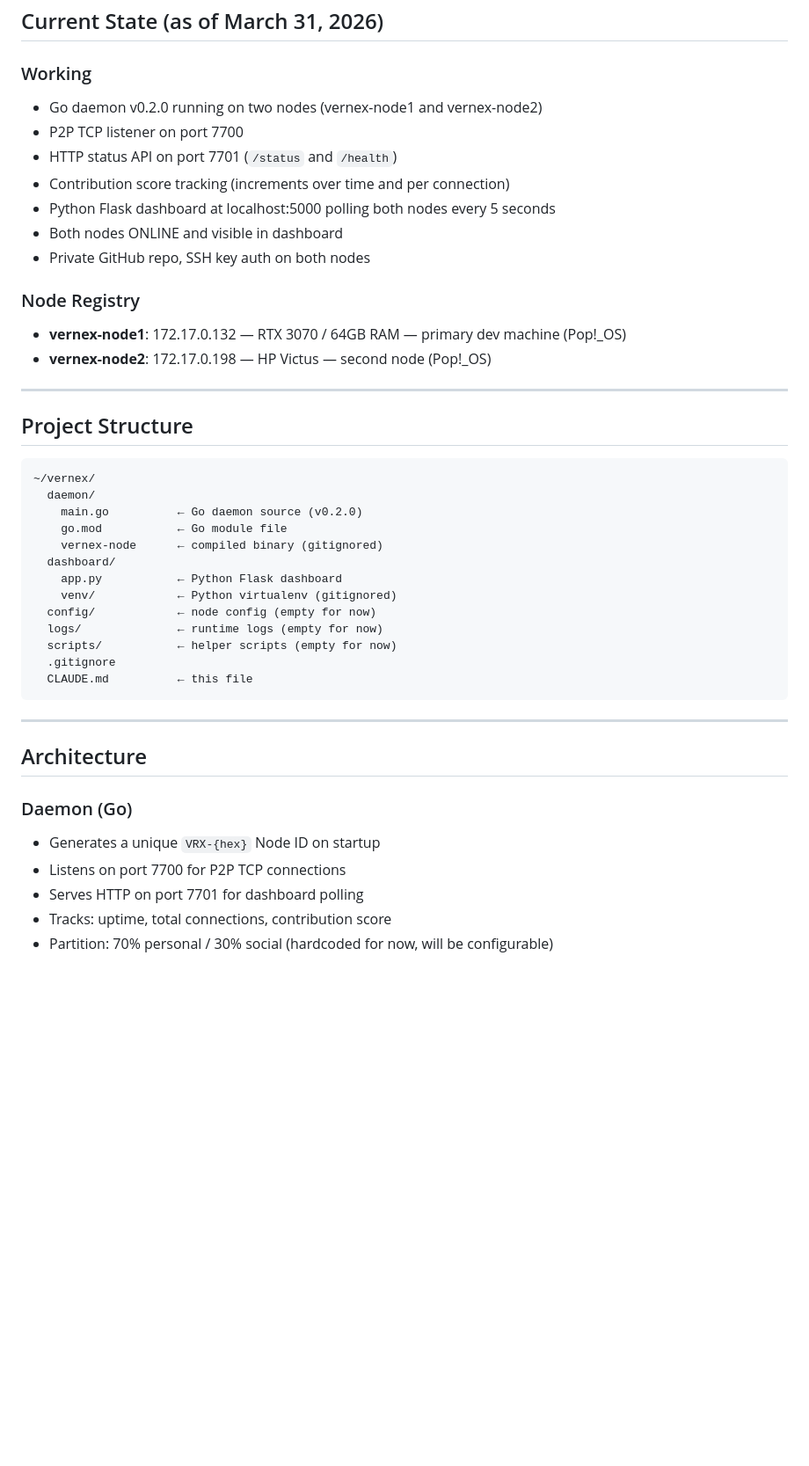
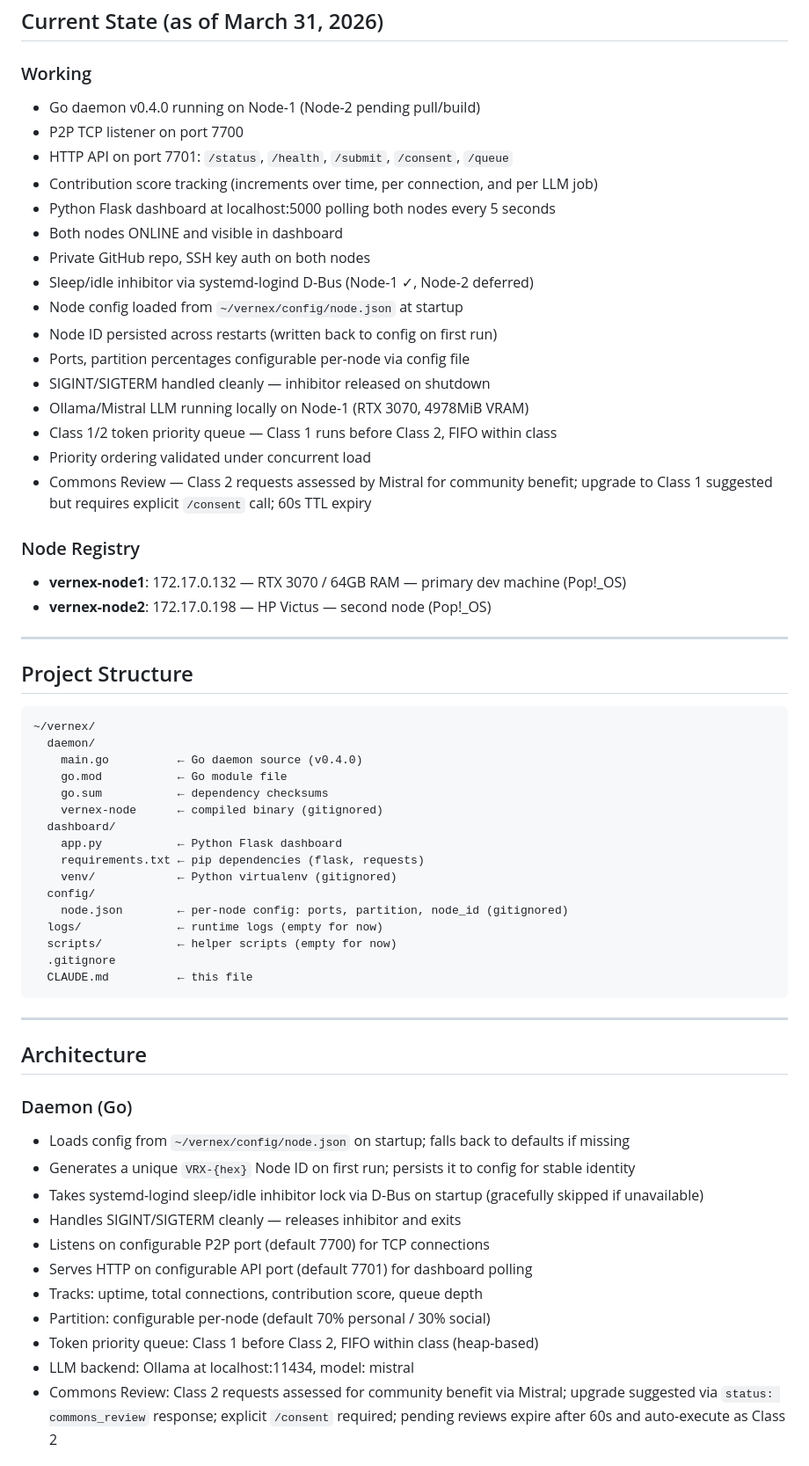
Before and after one commit to SuperSleeper/vernex-protocol, a Markdown page: CLAUDE.md, the part around one of its changes. Shown at 88% size. Rendered like a GitHub page; blank space fills up the shorter version.

````diff
--- a/CLAUDE.md
+++ b/CLAUDE.md
@@ -16,13 +16,23 @@ A Python dashboard provides a real-time view of node status and token activity.
 ## Current State (as of March 31, 2026)
 
 ### Working
-- Go daemon v0.2.0 running on two nodes (vernex-node1 and vernex-node2)
+- Go daemon v0.4.0 running on Node-1 (Node-2 pending pull/build)
 - P2P TCP listener on port 7700
-- HTTP status API on port 7701 (`/status` and `/health`)
-- Contribution score tracking (increments over time and per connection)
+- HTTP API on port 7701: `/status`, `/health`, `/submit`, `/consent`, `/queue`
+- Contribution score tracking (increments over time, per connection, and per LLM job)
 - Python Flask dashboard at localhost:5000 polling both nodes every 5 seconds
 - Both nodes ONLINE and visible in dashboard
 - Private GitHub repo, SSH key auth on both nodes
+- Sleep/idle inhibitor via systemd-logind D-Bus (Node-1 ✓, Node-2 deferred)
+- Node config loaded from `~/vernex/config/node.json` at startup
+- Node ID persisted across restarts (written back to config on first run)
+- Ports, partition percentages configurable per-node via config file
+- SIGINT/SIGTERM handled cleanly — inhibitor released on shutdown
+- Ollama/Mistral LLM running locally on Node-1 (RTX 3070, 4978MiB VRAM)
+- Class 1/2 token priority queue — Class 1 runs before Class 2, FIFO within class
+- Priority ordering validated under concurrent load
+- Commons Review — Class 2 requests assessed by Mistral for community benefit;
+  upgrade to Class 1 suggested but requires explicit `/consent` call; 60s TTL expiry
 
 ### Node Registry
 - **vernex-node1**: 172.17.0.132 — RTX 3070 / 64GB RAM — primary dev machine (Pop!_OS)
@@ -35,13 +45,16 @@ A Python dashboard provides a real-time view of node status and token activity.
 ```
 ~/vernex/
   daemon/
-    main.go          ← Go daemon source (v0.2.0)
+    main.go          ← Go daemon source (v0.4.0)
     go.mod           ← Go module file
+    go.sum           ← dependency checksums
     vernex-node      ← compiled binary (gitignored)
   dashboard/
     app.py           ← Python Flask dashboard
+    requirements.txt ← pip dependencies (flask, requests)
     venv/            ← Python virtualenv (gitignored)
-  config/            ← node config (empty for now)
+  config/
+    node.json        ← per-node config: ports, partition, node_id (gitignored)
   logs/              ← runtime logs (empty for now)
   scripts/           ← helper scripts (empty for now)
   .gitignore
@@ -53,8 +66,17 @@ A Python dashboard provides a real-time view of node status and token activity.
 ## Architecture
 
 ### Daemon (Go)
-- Generates a unique `VRX-{hex}` Node ID on startup
-- Listens on port 7700 for P2P TCP connections
-- Serves HTTP on port 7701 for dashboard polling
-- Tracks: uptime, total connections, contribution score
-- Partition: 70% personal / 30% social (hardcoded for now, will be configurable)
+- Loads config from `~/vernex/config/node.json` on startup; falls back to defaults if missing
+- Generates a unique `VRX-{hex}` Node ID on first run; persists it to config for stable identity
+- Takes systemd-logind sleep/idle inhibitor lock via D-Bus on startup (gracefully skipped if unavailable)
+- Handles SIGINT/SIGTERM cleanly — releases inhibitor and exits
+- Listens on configurable P2P port (default 7700) for TCP connections
+- Serves HTTP on configurable API port (default 7701) for dashboard polling
+- Tracks: uptime, total connections, contribution score, queue depth
+- Partition: configurable per-node (default 70% personal / 30% social)
+- Token priority queue: Class 1 before Class 2, FIFO within class (heap-based)
+- LLM backend: Ollama at localhost:11434, model: mistral
+- Commons Review: Class 2 requests assessed for community benefit via Mistral;
+  upgrade suggested via `status: commons_review` response; explicit `/consent` required;
+  pending reviews expire after 60s and auto-execute as Class 2
+
````
Also changed, not shown: other parts of CLAUDE.md (+67 -49 lines).
